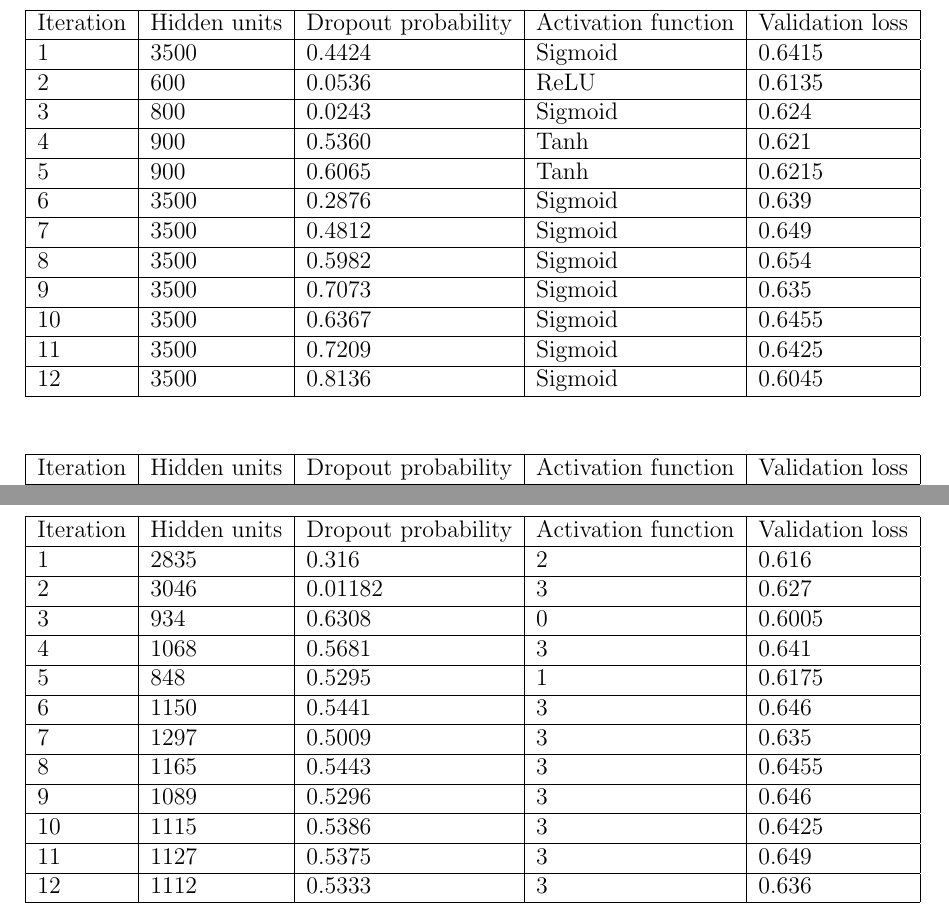
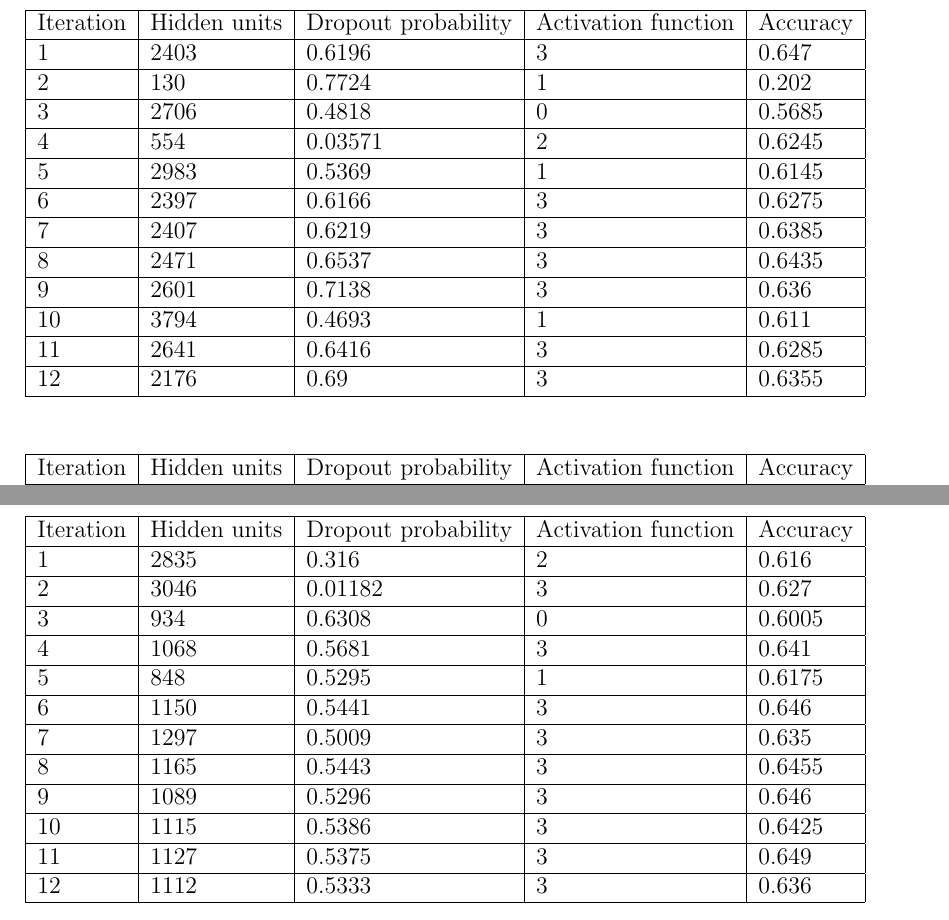
Before and after one commit to sorenmulli/active_learning_cases, a LaTeX paper (docs/project1.tex): two parts of pages 4 and 5 of 5, joined at a grey line, cut so that both start at the same text. Compiled offline with pdfLaTeX.

Commit message:
MPI-resultater

```diff
--- a/docs/project1.tex
+++ b/docs/project1.tex
@@ -123,7 +123,7 @@ Where $ \kappa $ is a user defined variable used to control the trade off betwee
 		\hline
 		& Hidden units & Dropout probability & Activation function & Accuracy \\ \hline
 		EI  & 1300         & 0.3748              & Sigmoid             & 0.664          \\ \hline
-		MPI & 3500         & 0.5982              & Sigmoid             & 0.654           \\ \hline
+		MPI & 3500         & 0.5982              & Sigmoid             & 0.647           \\ \hline
 		UCB & 2900         & 0.5835              & Sigmoid             & 0.651           \\ \hline
 		GridSearch & 2000         & 0.66              & Sigmoid             & 0.653          \\ \hline
 	\end{tabular}
@@ -244,19 +244,31 @@ The results discovered in this project prove that Bayesian Optimization can inde
 \begin{table}[H]
 	\begin{tabular}{|l|l|l|l|l|}
 		\hline
-		Iteration & Hidden units & Dropout probability & Activation function & Validation loss \\ \hline
-		1 & 3500         & 0.4424              & Sigmoid             & 0.6415          \\ \hline
-		2 & 600          & 0.0536              & ReLU                & 0.6135          \\ \hline
-		3 & 800          & 0.0243              & Sigmoid             & 0.624           \\ \hline
-		4 & 900          & 0.5360              & Tanh                & 0.621           \\ \hline
-		5 & 900          & 0.6065              & Tanh                & 0.6215          \\ \hline
-		6 & 3500         & 0.2876              & Sigmoid             & 0.639           \\ \hline
-		7 & 3500         & 0.4812              & Sigmoid             & 0.649           \\ \hline
-		8 & 3500         & 0.5982              & Sigmoid             & 0.654           \\ \hline
-		9 & 3500         & 0.7073              & Sigmoid             & 0.635           \\ \hline
-		10 & 3500         & 0.6367              & Sigmoid             & 0.6455          \\ \hline
-		11 & 3500         & 0.7209              & Sigmoid             & 0.6425          \\ \hline
-		12 & 3500         & 0.8136              & Sigmoid             & 0.6045          \\ \hline
+		Iteration & Hidden units & Dropout probability & Activation function & Accuracy \\ \hline
+1 & 2403 & 0.6196 & 3 & 0.647 \\ \hline
+
+2 & 130 & 0.7724 & 1 & 0.202 \\ \hline
+
+3 & 2706 & 0.4818 & 0 & 0.5685 \\ \hline
+
+4 & 554 & 0.03571 & 2 & 0.6245 \\ \hline
+
+5 & 2983 & 0.5369 & 1 & 0.6145 \\ \hline
+
+6 & 2397 & 0.6166 & 3 & 0.6275 \\ \hline
+
+7 & 2407 & 0.6219 & 3 & 0.6385 \\ \hline
+
+8 & 2471 & 0.6537 & 3 & 0.6435 \\ \hline
+
+9 & 2601 & 0.7138 & 3 & 0.636 \\ \hline
+
+10 & 3794 & 0.4693 & 1 & 0.611 \\ \hline
+
+11 & 2641 & 0.6416 & 3 & 0.6285 \\ \hline
+
+12 & 2176 & 0.69 & 3 & 0.6355 \\ \hline
+
 	\end{tabular}
 \end{table}
 
@@ -265,7 +277,7 @@ The results discovered in this project prove that Bayesian Optimization can inde
 \begin{table}[H]
 	\begin{tabular}{|l|l|l|l|l|}
 		\hline
-		Iteration & Hidden units & Dropout probability & Activation function & Validation loss \\ \hline
+		Iteration & Hidden units & Dropout probability & Activation function & Accuracy \\ \hline
 		1 & 2900         & 0.2120              & Sigmoid             & 0.6535          \\ \hline
 		2 & 1300         & 0.1657              & ReLU                & 0.6465          \\ \hline
 		3 & 200          & 0.9318              & Tanh                & 0.3350          \\ \hline
@@ -285,7 +297,7 @@ The results discovered in this project prove that Bayesian Optimization can inde
 \begin{table}[H]
 	\begin{tabular}{|l|l|l|l|l|}
 		\hline
-		Iteration & Hidden units & Dropout probability & Activation function & Validation loss \\ \hline
+		Iteration & Hidden units & Dropout probability & Activation function & Accuracy \\ \hline
 		1 & 2835 & 0.316 & 2 & 0.616 \\ \hline
 		2 & 3046 & 0.01182 & 3 & 0.627 \\ \hline
 		3 & 934 & 0.6308 & 0 & 0.6005 \\ \hline
```
